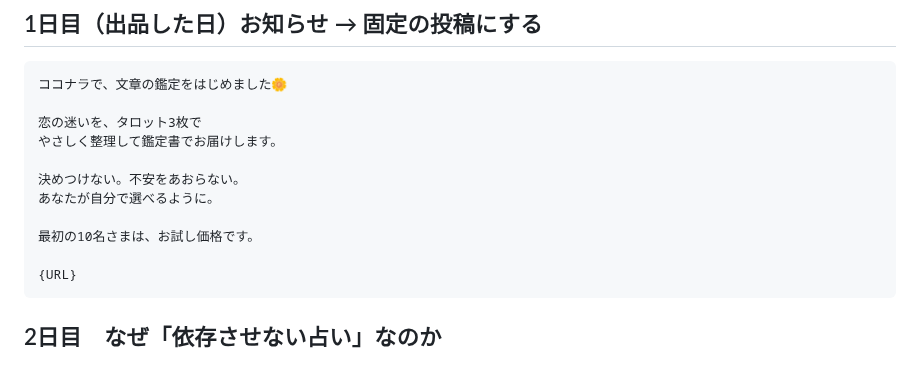
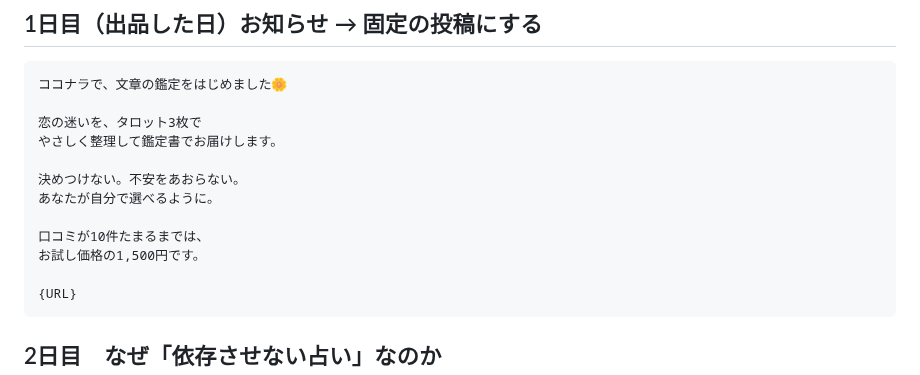
Before and after one commit to chi330-lab/love-animal-shindan, a Markdown page: kurin/x-posts-coconala-launch.md, the part around the change. GitHub-like rendering.

````diff
--- a/kurin/x-posts-coconala-launch.md
+++ b/kurin/x-posts-coconala-launch.md
@@ -25,7 +25,8 @@
 決めつけない。不安をあおらない。
 あなたが自分で選べるように。
 
-最初の10名さまは、お試し価格です。
+口コミが10件たまるまでは、
+お試し価格の1,500円です。
 
 {URL}
 ```
````
Also changed, not shown: kurin/coconala-listing.md (+6 -1 lines).
